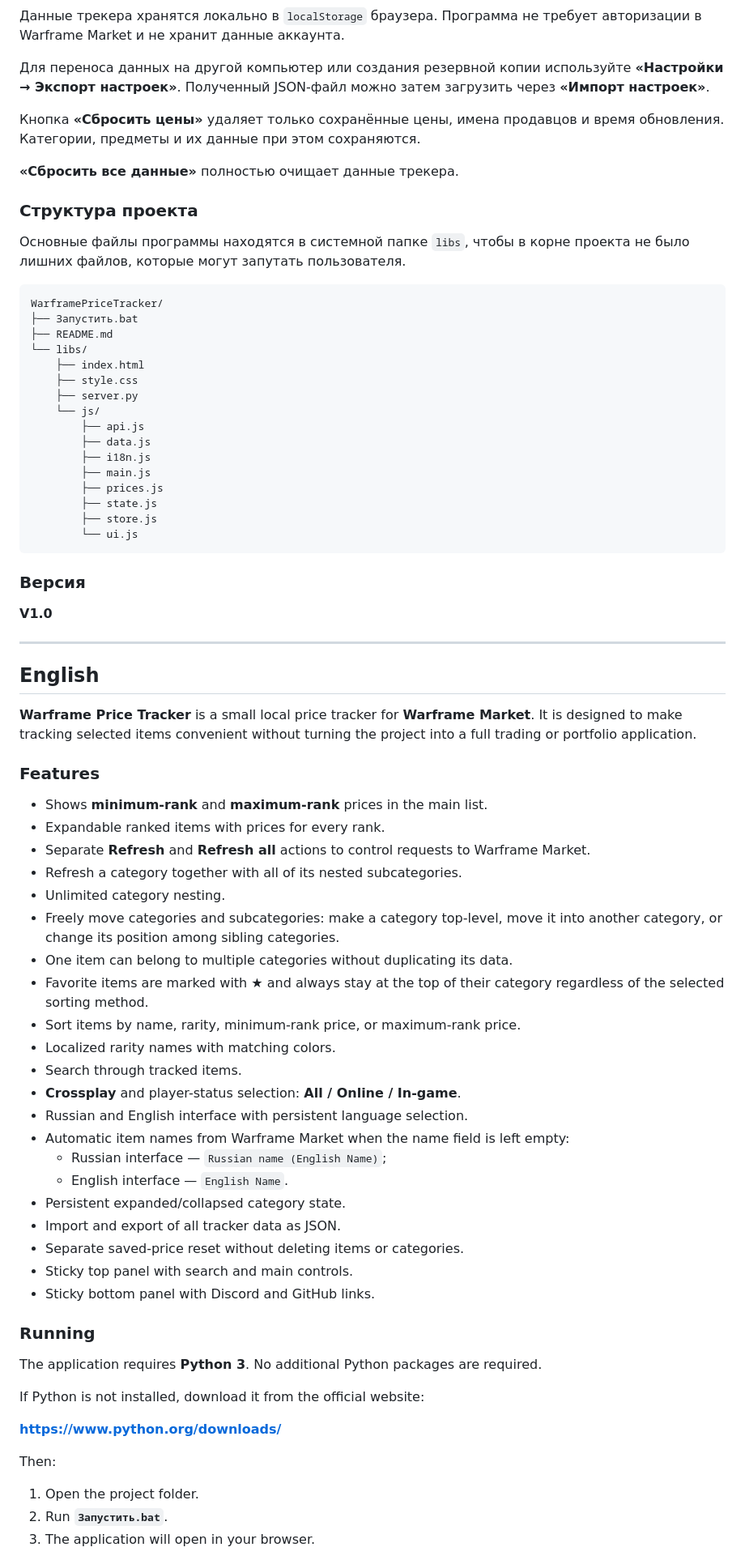
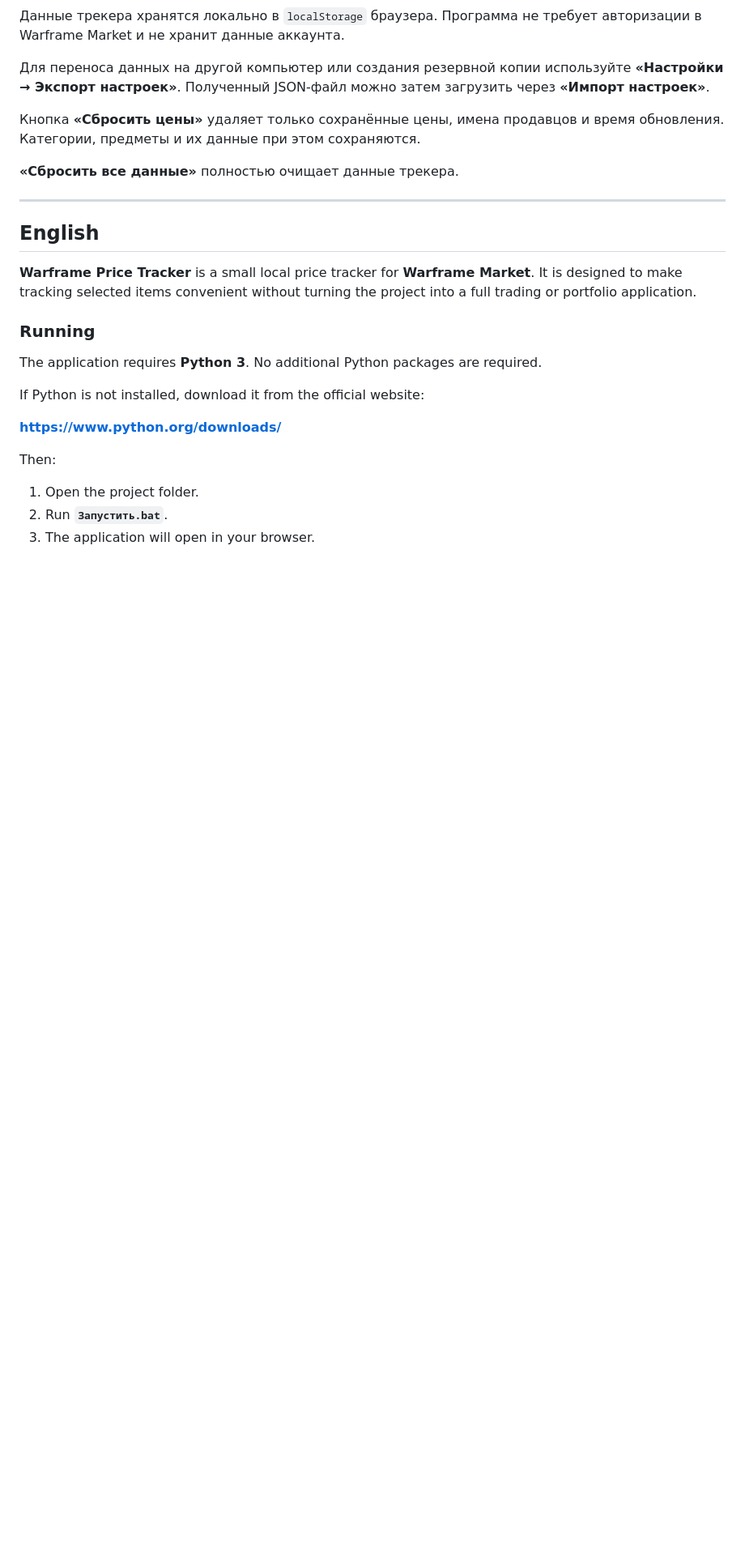
Before and after one commit to YagamiKlait3579/WarframePriceTracker, a Markdown page: README.md, the part around one of its changes. Shown at 81% size. Rendered like a GitHub page; blank space fills up the shorter version.

````diff
--- a/README.md
+++ b/README.md
@@ -58,62 +32,11 @@
 
 **«Сбросить все данные»** полностью очищает данные трекера.
 
-### Структура проекта
-
-Основные файлы программы находятся в системной папке `libs`, чтобы в корне проекта не было лишних файлов, которые могут запутать пользователя.
-
-```text
-WarframePriceTracker/
-├── Запустить.bat
-├── README.md
-└── libs/
-    ├── index.html
-    ├── style.css
-    ├── server.py
-    └── js/
-        ├── api.js
-        ├── data.js
-        ├── i18n.js
-        ├── main.js
-        ├── prices.js
-        ├── state.js
-        ├── store.js
-        └── ui.js
-```
-
-### Версия
-
-**V1.0**
-
 ---
 
 ## English
 
 **Warframe Price Tracker** is a small local price tracker for **Warframe Market**. It is designed to make tracking selected items convenient without turning the project into a full trading or portfolio application.
-
-### Features
-
-- Shows **minimum-rank** and **maximum-rank** prices in the main list.
-- Expandable ranked items with prices for every rank.
-- Separate **Refresh** and **Refresh all** actions to control requests to Warframe Market.
-- Refresh a category together with all of its nested subcategories.
-- Unlimited category nesting.
-- Freely move categories and subcategories: make a category top-level, move it into another category, or change its position among sibling categories.
-- One item can belong to multiple categories without duplicating its data.
-- Favorite items are marked with ★ and always stay at the top of their category regardless of the selected sorting method.
-- Sort items by name, rarity, minimum-rank price, or maximum-rank price.
-- Localized rarity names with matching colors.
-- Search through tracked items.
-- **Crossplay** and player-status selection: **All / Online / In-game**.
-- Russian and English interface with persistent language selection.
-- Automatic item names from Warframe Market when the name field is left empty:
-  - Russian interface — `Russian name (English Name)`;
-  - English interface — `English Name`.
-- Persistent expanded/collapsed category state.
-- Import and export of all tracker data as JSON.
-- Separate saved-price reset without deleting items or categories.
-- Sticky top panel with search and main controls.
-- Sticky bottom panel with Discord and GitHub links.
 
 ### Running
 
````
Also changed, not shown: other parts of README.md (+0 -55 lines).
